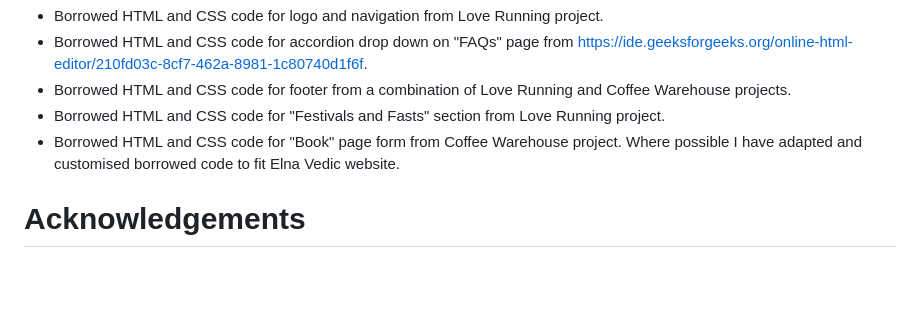
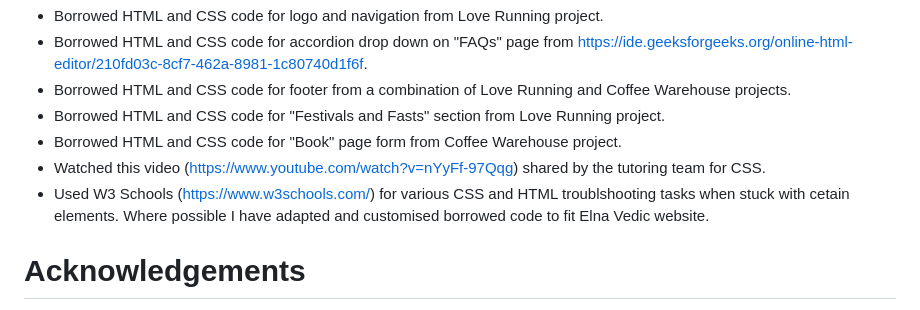
Before and after one commit to nicolleharding/Elna-Vedic-Astrology, a Markdown page: README.md, the part around the change. GitHub-like rendering; blank space fills up the shorter version.

Commit message:
updated credits

```diff
--- a/README.md
+++ b/README.md
@@ -226,6 +226,8 @@ Some content was written by the developer, however the client supplied:
   - Borrowed HTML and CSS code for footer from a combination of Love Running and Coffee Warehouse projects.
   - Borrowed HTML and CSS code for "Festivals and Fasts" section from Love Running project.
   - Borrowed HTML and CSS code for "Book" page form from Coffee Warehouse project.
+  - Watched this video (https://www.youtube.com/watch?v=nYyFf-97Qqg) shared by the tutoring team for CSS.
+  - Used W3 Schools (https://www.w3schools.com/) for various CSS and HTML troublshooting tasks when stuck with cetain elements.
   Where possible I have adapted and customised borrowed code to fit Elna Vedic website.
 
 # Acknowledgements
```
